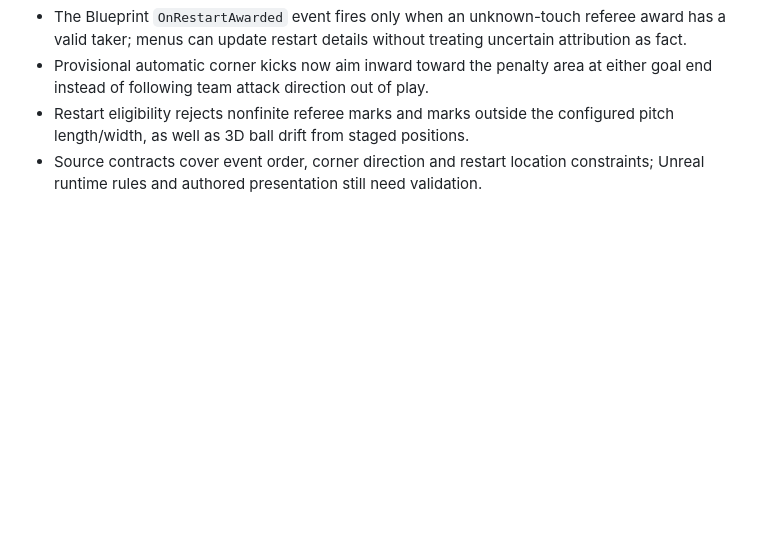
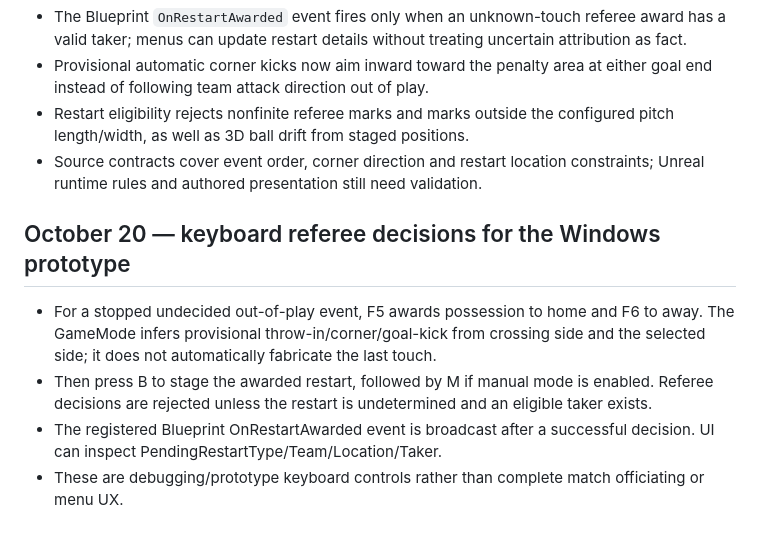
Before and after one commit to leoncresham-arch/sports-arcade, a Markdown page: unreal/docs/native-match-foundation.md, the part around the change. GitHub-like rendering; blank space fills up the shorter version.

Commit message:
Document F5 and F6 referee adjudication controls and restart workflow

```diff
--- a/unreal/docs/native-match-foundation.md
+++ b/unreal/docs/native-match-foundation.md
@@ -94,3 +94,10 @@ Extract match clock and refereeing into testable game state for replication, add
 - Provisional automatic corner kicks now aim inward toward the penalty area at either goal end instead of following team attack direction out of play.
 - Restart eligibility rejects nonfinite referee marks and marks outside the configured pitch length/width, as well as 3D ball drift from staged positions.
 - Source contracts cover event order, corner direction and restart location constraints; Unreal runtime rules and authored presentation still need validation.
+
+
+## October 20 — keyboard referee decisions for the Windows prototype
+- For a stopped undecided out-of-play event, F5 awards possession to home and F6 to away. The GameMode infers provisional throw-in/corner/goal-kick from crossing side and the selected side; it does not automatically fabricate the last touch.
+- Then press B to stage the awarded restart, followed by M if manual mode is enabled. Referee decisions are rejected unless the restart is undetermined and an eligible taker exists.
+- The registered Blueprint OnRestartAwarded event is broadcast after a successful decision. UI can inspect PendingRestartType/Team/Location/Taker.
+- These are debugging/prototype keyboard controls rather than complete match officiating or menu UX.
```
